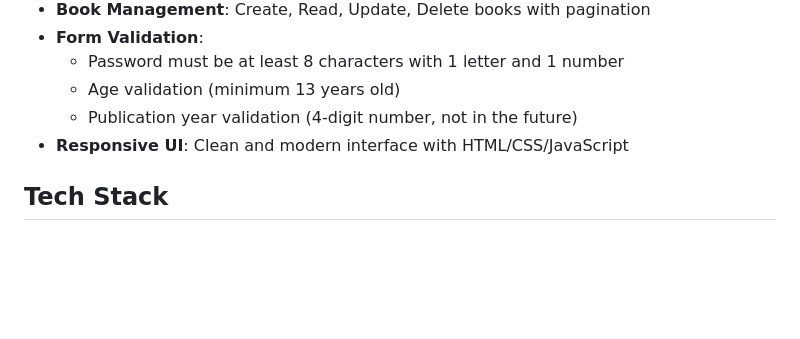
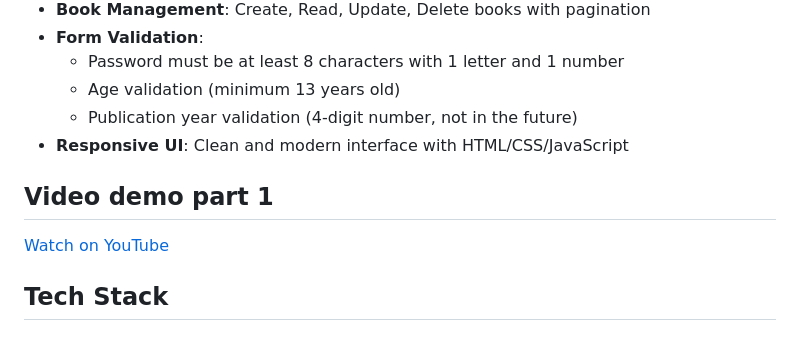
Before and after one commit to giaptai/sd-bookmanagement, a Markdown page: README.md, the part around the change. Drawn GitHub-style; blank space fills up the shorter version.

Commit message:
added demo part 1 video in markdown file (README)

```diff
--- a/README.md
+++ b/README.md
@@ -14,6 +14,9 @@ A simple book management application built with NestJS (Backend) and Vanilla Jav
   - Age validation (minimum 13 years old)
   - Publication year validation (4-digit number, not in the future)
 - **Responsive UI**: Clean and modern interface with HTML/CSS/JavaScript
+
+## Video demo part 1
+[Watch on YouTube](https://youtu.be/3rRixPlEqss)
 
 ## Tech Stack
 
```
